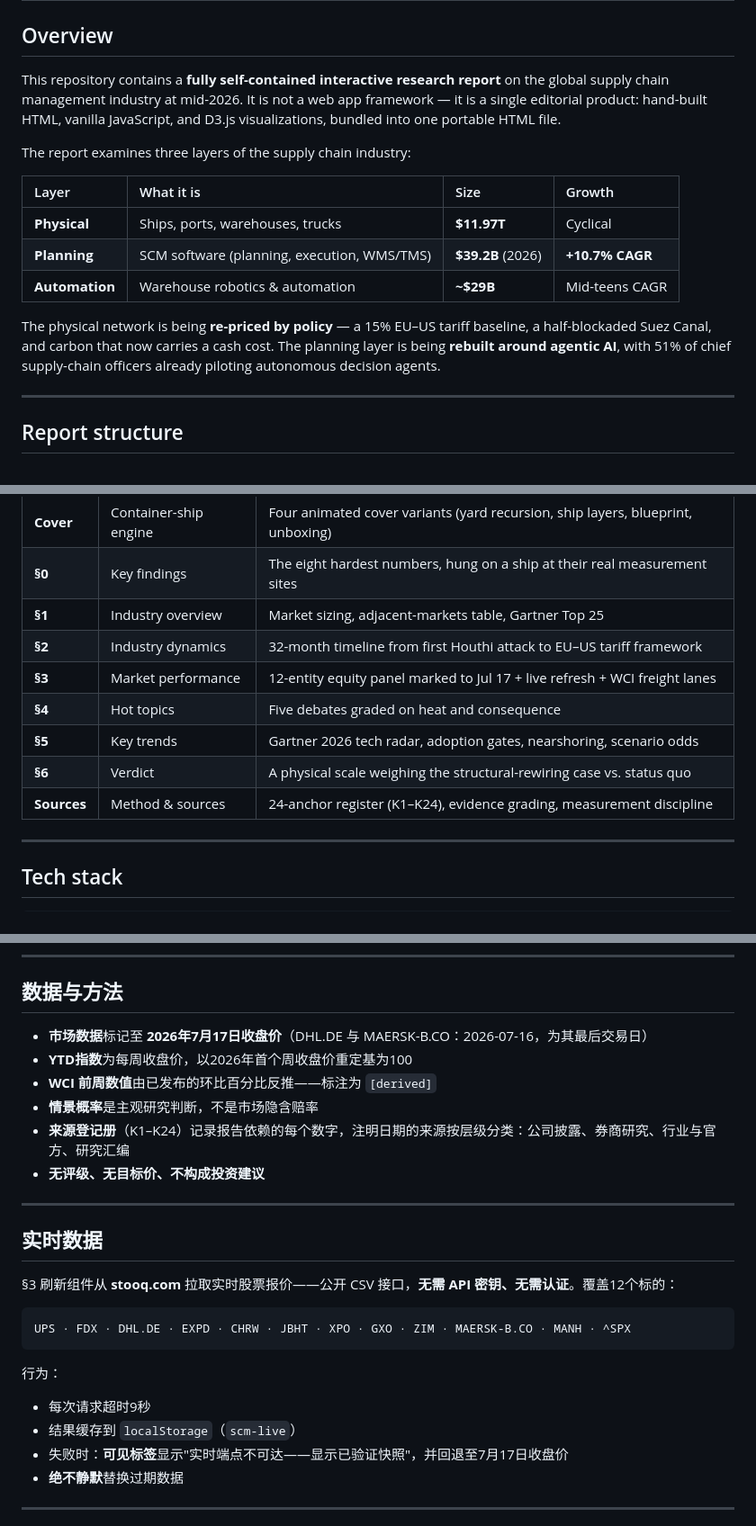
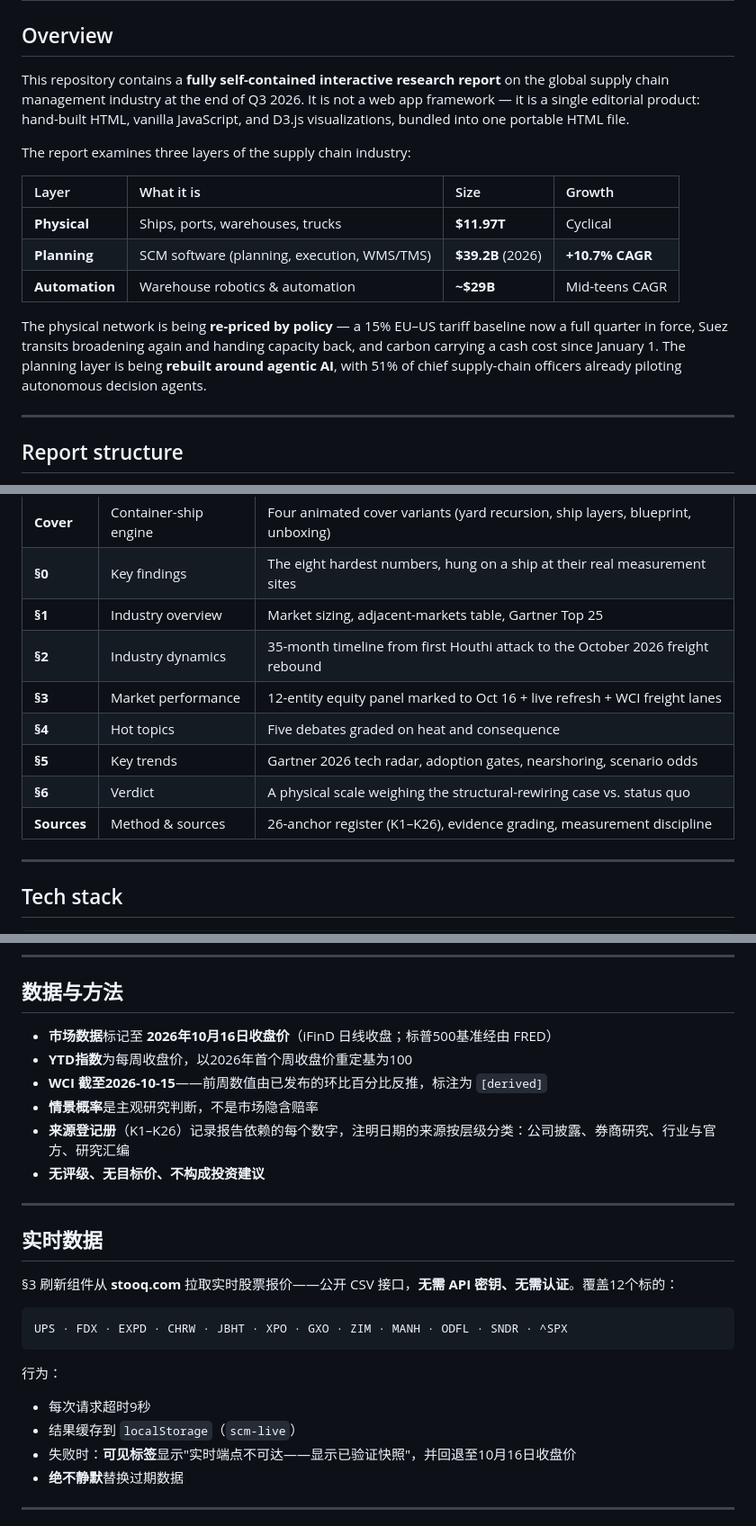
Before and after one commit to SummerPapaya/supply-chain-research-kimiagent, a Markdown page: README.md, 3 parts joined by grey strips. Shown at 90% size. Drawn GitHub-style.

````diff
--- a/README.md
+++ b/README.md
@@ -32,7 +32,7 @@
 
 ## Overview
 
-This repository contains a **fully self-contained interactive research report** on the global supply chain management industry at mid-2026. It is not a web app framework — it is a single editorial product: hand-built HTML, vanilla JavaScript, and D3.js visualizations, bundled into one portable HTML file.
+This repository contains a **fully self-contained interactive research report** on the global supply chain management industry at the end of Q3 2026. It is not a web app framework — it is a single editorial product: hand-built HTML, vanilla JavaScript, and D3.js visualizations, bundled into one portable HTML file.
 
 The report examines three layers of the supply chain industry:
 
@@ -42,7 +42,7 @@ The report examines three layers of the supply chain industry:
 | **Planning** | SCM software (planning, execution, WMS/TMS) | **$39.2B** (2026) | **+10.7% CAGR** |
 | **Automation** | Warehouse robotics & automation | **~$29B** | Mid-teens CAGR |
 
-The physical network is being **re-priced by policy** — a 15% EU–US tariff baseline, a half-blockaded Suez Canal, and carbon that now carries a cash cost. The planning layer is being **rebuilt around agentic AI**, with 51% of chief supply-chain officers already piloting autonomous decision agents.
+The physical network is being **re-priced by policy** — a 15% EU–US tariff baseline now a full quarter in force, Suez transits broadening again and handing capacity back, and carbon carrying a cash cost since January 1. The planning layer is being **rebuilt around agentic AI**, with 51% of chief supply-chain officers already piloting autonomous decision agents.
 
 ---
 
@@ -55,12 +55,12 @@ The report unfolds in seven sections, each with prose, interactive charts, and c
 | **Cover** | Container-ship engine | Four animated cover variants (yard recursion, ship layers, blueprint, unboxing) |
 | **§0** | Key findings | The eight hardest numbers, hung on a ship at their real measurement sites |
 | **§1** | Industry overview | Market sizing, adjacent-markets table, Gartner Top 25 |
-| **§2** | Industry dynamics | 32-month timeline from first Houthi attack to EU–US tariff framework |
-| **§3** | Market performance | 12-entity equity panel marked to Jul 17 + live refresh + WCI freight lanes |
+| **§2** | Industry dynamics | 35-month timeline from first Houthi attack to the October 2026 freight rebound |
+| **§3** | Market performance | 12-entity equity panel marked to Oct 16 + live refresh + WCI freight lanes |
 | **§4** | Hot topics | Five debates graded on heat and consequence |
 | **§5** | Key trends | Gartner 2026 tech radar, adoption gates, nearshoring, scenario odds |
 | **§6** | Verdict | A physical scale weighing the structural-rewiring case vs. status quo |
-| **Sources** | Method & sources | 24-anchor register (K1–K24), evidence grading, measurement discipline |
+| **Sources** | Method & sources | 26-anchor register (K1–K26), evidence grading, measurement discipline |
 
 ---
 
@@ -383,11 +383,11 @@ python3 bundle.py custom.html     # → custom.html
 
 ## 数据与方法
 
-- **市场数据**标记至 **2026年7月17日收盘价**（DHL.DE 与 MAERSK-B.CO：2026-07-16，为其最后交易日）
+- **市场数据**标记至 **2026年10月16日收盘价**（iFinD 日线收盘；标普500基准经由 FRED）
 - **YTD指数**为每周收盘价，以2026年首个周收盘价重定基为100
-- **WCI 前周数值**由已发布的环比百分比反推——标注为 `[derived]`
+- **WCI 截至2026-10-15**——前周数值由已发布的环比百分比反推，标注为 `[derived]`
 - **情景概率**是主观研究判断，不是市场隐含赔率
-- **来源登记册**（K1–K24）记录报告依赖的每个数字，注明日期的来源按层级分类：公司披露、券商研究、行业与官方、研究汇编
+- **来源登记册**（K1–K26）记录报告依赖的每个数字，注明日期的来源按层级分类：公司披露、券商研究、行业与官方、研究汇编
 - **无评级、无目标价、不构成投资建议**
 
 ---
@@ -397,13 +397,13 @@ python3 bundle.py custom.html     # → custom.html
 §3 刷新组件从 **stooq.com** 拉取实时股票报价——公开 CSV 接口，**无需 API 密钥、无需认证**。覆盖12个标的：
 
 ```
-UPS · FDX · DHL.DE · EXPD · CHRW · JBHT · XPO · GXO · ZIM · MAERSK-B.CO · MANH · ^SPX
+UPS · FDX · EXPD · CHRW · JBHT · XPO · GXO · ZIM · MANH · ODFL · SNDR · ^SPX
 ```
 
 行为：
 - 每次请求超时9秒
 - 结果缓存到 `localStorage`（`scm-live`）
-- 失败时：**可见标签**显示"实时端点不可达——显示已验证快照"，并回退至7月17日收盘价
+- 失败时：**可见标签**显示"实时端点不可达——显示已验证快照"，并回退至10月16日收盘价
 - **绝不静默**替换过期数据
 
 ---
````
Also changed, not shown: other parts of README.md (+18 -18 lines).
